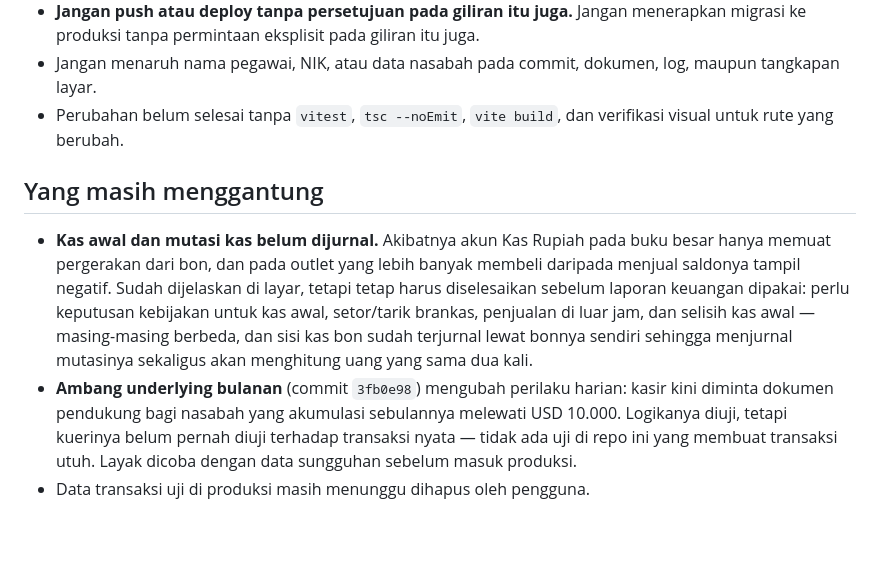
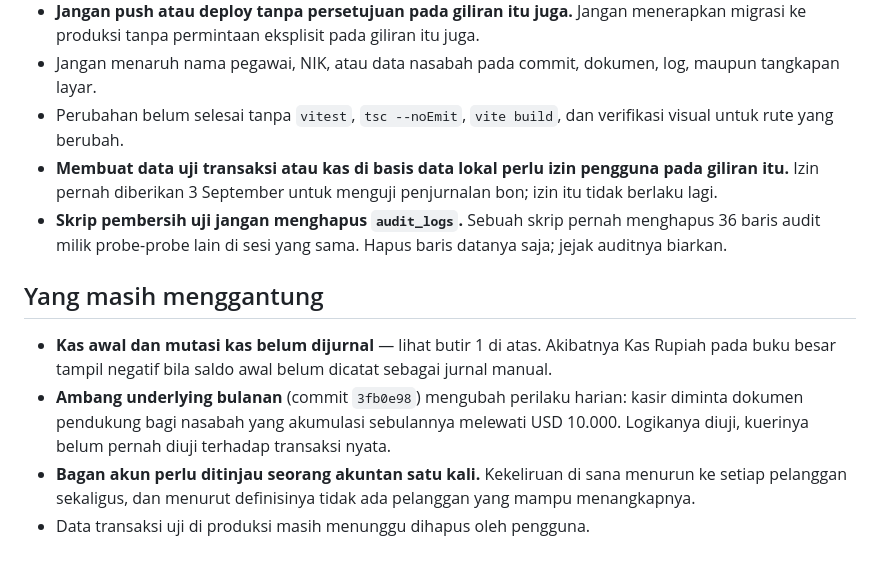
Before and after one commit to juliansugiarto/MoneychangerSuperApp, a Markdown page: docs/HANDOFF-OPUS.md, the part around one of its changes. GitHub-like rendering; blank space fills up the shorter version.

```diff
--- a/docs/HANDOFF-OPUS.md
+++ b/docs/HANDOFF-OPUS.md
@@ -127,17 +148,18 @@ Fase buku besar mengikuti rencana produk (artefak pada tautan di atas). Fase 03
 - Jangan menaruh nama pegawai, NIK, atau data nasabah pada commit, dokumen, log, maupun tangkapan layar.
 - Perubahan belum selesai tanpa `vitest`, `tsc --noEmit`, `vite build`, dan verifikasi visual untuk
   rute yang berubah.
+- **Membuat data uji transaksi atau kas di basis data lokal perlu izin pengguna pada giliran itu.**
+  Izin pernah diberikan 3 September untuk menguji penjurnalan bon; izin itu tidak berlaku lagi.
+- **Skrip pembersih uji jangan menghapus `audit_logs`.** Sebuah skrip pernah menghapus 36 baris
+  audit milik probe-probe lain di sesi yang sama. Hapus baris datanya saja; jejak auditnya biarkan.
 
 ## Yang masih menggantung
 
-- **Kas awal dan mutasi kas belum dijurnal.** Akibatnya akun Kas Rupiah pada buku besar hanya memuat
-  pergerakan dari bon, dan pada outlet yang lebih banyak membeli daripada menjual saldonya tampil
-  negatif. Sudah dijelaskan di layar, tetapi tetap harus diselesaikan sebelum laporan keuangan dipakai:
-  perlu keputusan kebijakan untuk kas awal, setor/tarik brankas, penjualan di luar jam, dan selisih
-  kas awal — masing-masing berbeda, dan sisi kas bon sudah terjurnal lewat bonnya sendiri sehingga
-  menjurnal mutasinya sekaligus akan menghitung uang yang sama dua kali.
-- **Ambang underlying bulanan** (commit `3fb0e98`) mengubah perilaku harian: kasir kini diminta
-  dokumen pendukung bagi nasabah yang akumulasi sebulannya melewati USD 10.000. Logikanya diuji,
-  tetapi kuerinya belum pernah diuji terhadap transaksi nyata — tidak ada uji di repo ini yang
-  membuat transaksi utuh. Layak dicoba dengan data sungguhan sebelum masuk produksi.
+- **Kas awal dan mutasi kas belum dijurnal** — lihat butir 1 di atas. Akibatnya Kas Rupiah pada
+  buku besar tampil negatif bila saldo awal belum dicatat sebagai jurnal manual.
+- **Ambang underlying bulanan** (commit `3fb0e98`) mengubah perilaku harian: kasir diminta dokumen
+  pendukung bagi nasabah yang akumulasi sebulannya melewati USD 10.000. Logikanya diuji, kuerinya
+  belum pernah diuji terhadap transaksi nyata.
+- **Bagan akun perlu ditinjau seorang akuntan satu kali.** Kekeliruan di sana menurun ke setiap
+  pelanggan sekaligus, dan menurut definisinya tidak ada pelanggan yang mampu menangkapnya.
 - Data transaksi uji di produksi masih menunggu dihapus oleh pengguna.
```
Also changed, not shown: other parts of docs/HANDOFF-OPUS.md (+90 -69 lines).
